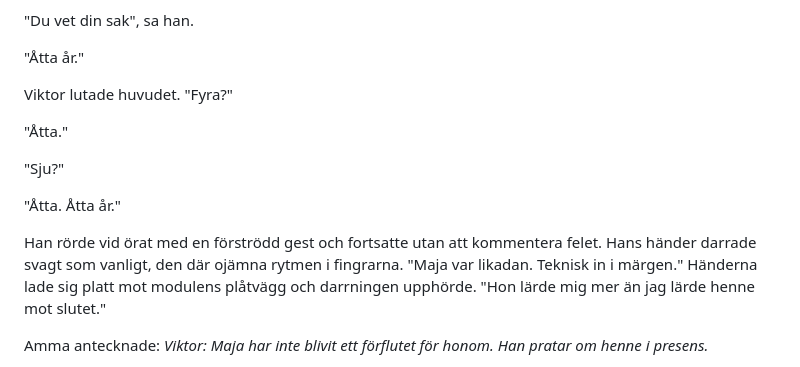
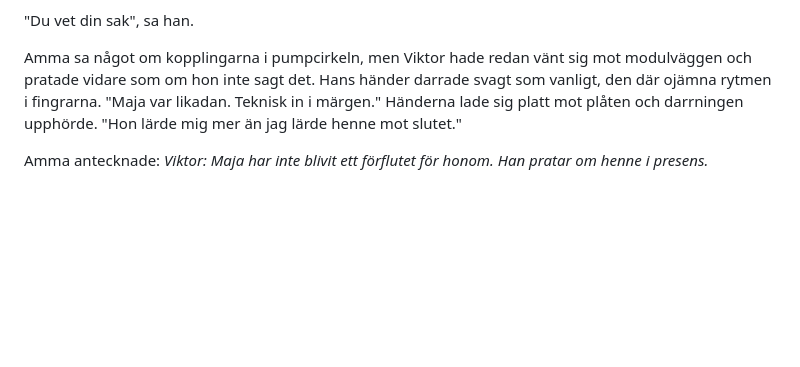
Before and after one commit to granqvistsanna-web/wish, a Markdown page: story/drafts/chapter-2-draft.md, the part around the change. Rendered like a GitHub page; blank space fills up the shorter version.

Commit message:
revise: replace repeated hearing beat with subtler variant
Co-Authored-By: Claude Opus 4.6 (1M context) <noreply@anthropic.com>

```diff
--- a/story/drafts/chapter-2-draft.md
+++ b/story/drafts/chapter-2-draft.md
@@ -84,17 +84,7 @@ Viktor var en god guide. Han berättade om modul tre med ägarens precision —
 
 "Du vet din sak", sa han.
 
-"Åtta år."
-
-Viktor lutade huvudet. "Fyra?"
-
-"Åtta."
-
-"Sju?"
-
-"Åtta. Åtta år."
-
-Han rörde vid örat med en förströdd gest och fortsatte utan att kommentera felet. Hans händer darrade svagt som vanligt, den där ojämna rytmen i fingrarna. "Maja var likadan. Teknisk in i märgen." Händerna lade sig platt mot modulens plåtvägg och darrningen upphörde. "Hon lärde mig mer än jag lärde henne mot slutet."
+Amma sa något om kopplingarna i pumpcirkeln, men Viktor hade redan vänt sig mot modulväggen och pratade vidare som om hon inte sagt det. Hans händer darrade svagt som vanligt, den där ojämna rytmen i fingrarna. "Maja var likadan. Teknisk in i märgen." Händerna lade sig platt mot plåten och darrningen upphörde. "Hon lärde mig mer än jag lärde henne mot slutet."
 
 Amma antecknade: *Viktor: Maja har inte blivit ett förflutet för honom. Han pratar om henne i presens.*
 
```
